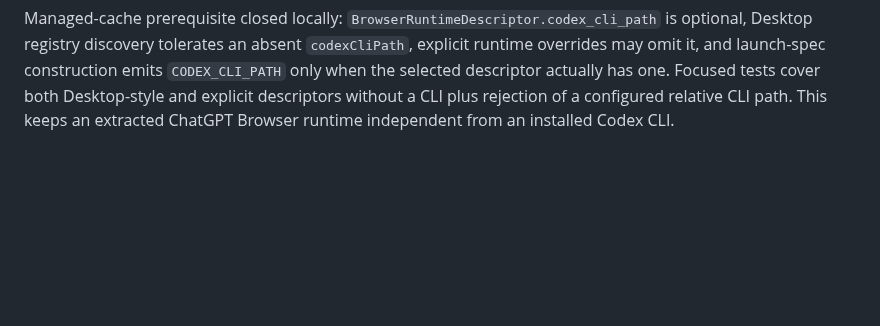
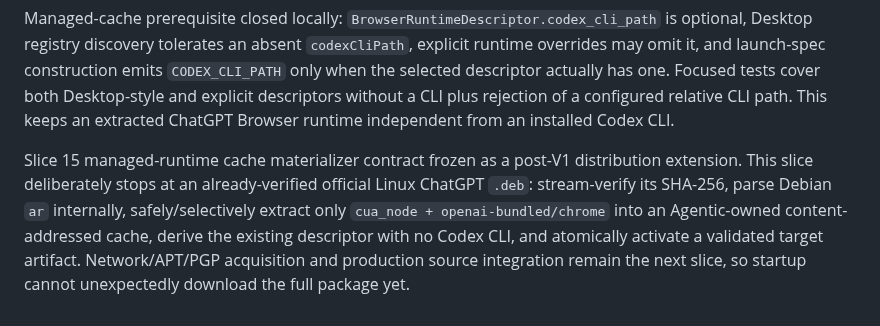
Before and after one commit to slhaf/AgenticGPT, a Markdown page: .planning/2026-09-browser-runtime/progress.md, the part around the change. Drawn GitHub-style; blank space fills up the shorter version.

Commit message:
docs(browser): define managed runtime cache slice

```diff
--- a/.planning/2026-09-browser-runtime/progress.md
+++ b/.planning/2026-09-browser-runtime/progress.md
@@ -144,3 +144,5 @@ No findings entry was needed: no new evidence gap or contract contradiction was
 Orchestrator follow-up after Slice 14 changed the product framing but not the utility of the implementation: the explicit descriptor is retained as an advanced override/escape hatch, while managed runtime provisioning will be a separate source. Public distribution research established a signed OpenAI Linux APT feed with both amd64 and arm64 ChatGPT packages, plus package-index SHA-256 digests and the repo signing-key fingerprint. Desktop's separate primary-runtime feed was also recovered, but current public ARM64 primary-runtime endpoints are absent and the current primary runtime is not a Browser/node_repl bundle, so it is not suitable as the portable Browser source. Full package verification of the Slice 14 implementation is green (`439` unit + `15` config CLI + `1` local control + `6` standalone supervisor); fmt and diff checks also pass. Before managed-cache live acceptance, the runtime descriptor should relax `CODEX_CLI_PATH` to optional because the official Desktop launch builder treats it as optional and an extracted ChatGPT Browser runtime should not fabricate a Codex CLI.
 
 Managed-cache prerequisite closed locally: `BrowserRuntimeDescriptor.codex_cli_path` is optional, Desktop registry discovery tolerates an absent `codexCliPath`, explicit runtime overrides may omit it, and launch-spec construction emits `CODEX_CLI_PATH` only when the selected descriptor actually has one. Focused tests cover both Desktop-style and explicit descriptors without a CLI plus rejection of a configured relative CLI path. This keeps an extracted ChatGPT Browser runtime independent from an installed Codex CLI.
+
+Slice 15 managed-runtime cache materializer contract frozen as a post-V1 distribution extension. This slice deliberately stops at an already-verified official Linux ChatGPT `.deb`: stream-verify its SHA-256, parse Debian `ar` internally, safely/selectively extract only `cua_node + openai-bundled/chrome` into an Agentic-owned content-addressed cache, derive the existing descriptor with no Codex CLI, and atomically activate a validated target artifact. Network/APT/PGP acquisition and production source integration remain the next slice, so startup cannot unexpectedly download the full package yet.
```
Also changed, not shown: .planning/2026-09-browser-runtime/slice-15-managed-runtime-cache.md (added, +196 -0 lines).
